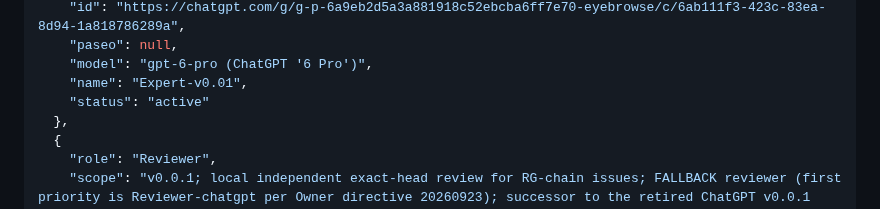
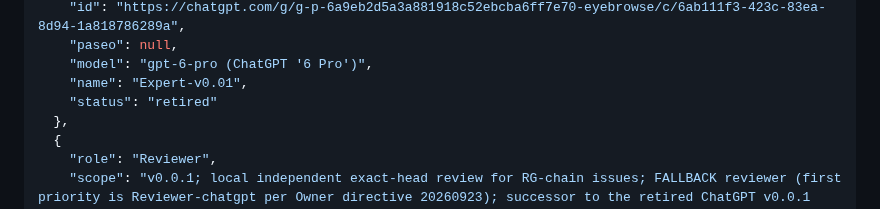
Before and after one commit to code2hack/EyeBrowse, a Markdown page: CONTRIBUTORS.md, the part around the change. Rendered like a GitHub page.

Commit message:
registry: retire Expert-v0.01 at I9-T01 closeout (assignment complete, verdict-12 handback accepted; remote conversation + history preserved per 15.1) (Manager: EyeBrowse-Manager-GLM-r3)

```diff
--- a/CONTRIBUTORS.md
+++ b/CONTRIBUTORS.md
@@ -290,7 +290,7 @@ The single JSON array below is the canonical registry. `(host, runtime, id)` ide
     "paseo": null,
     "model": "gpt-6-pro (ChatGPT '6 Pro')",
     "name": "Expert-v0.01",
-    "status": "active"
+    "status": "retired"
   },
   {
     "role": "Reviewer",
```
